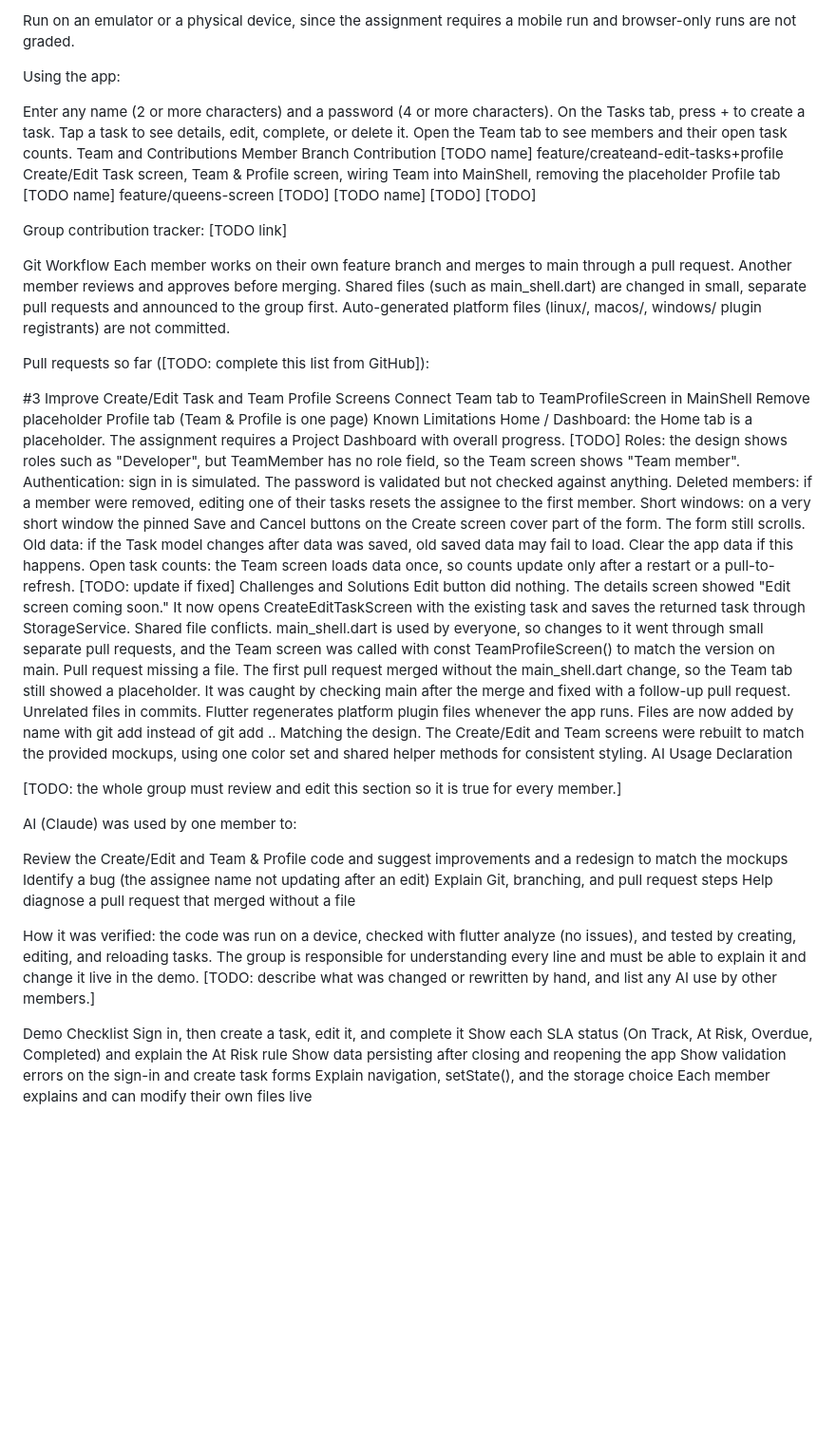
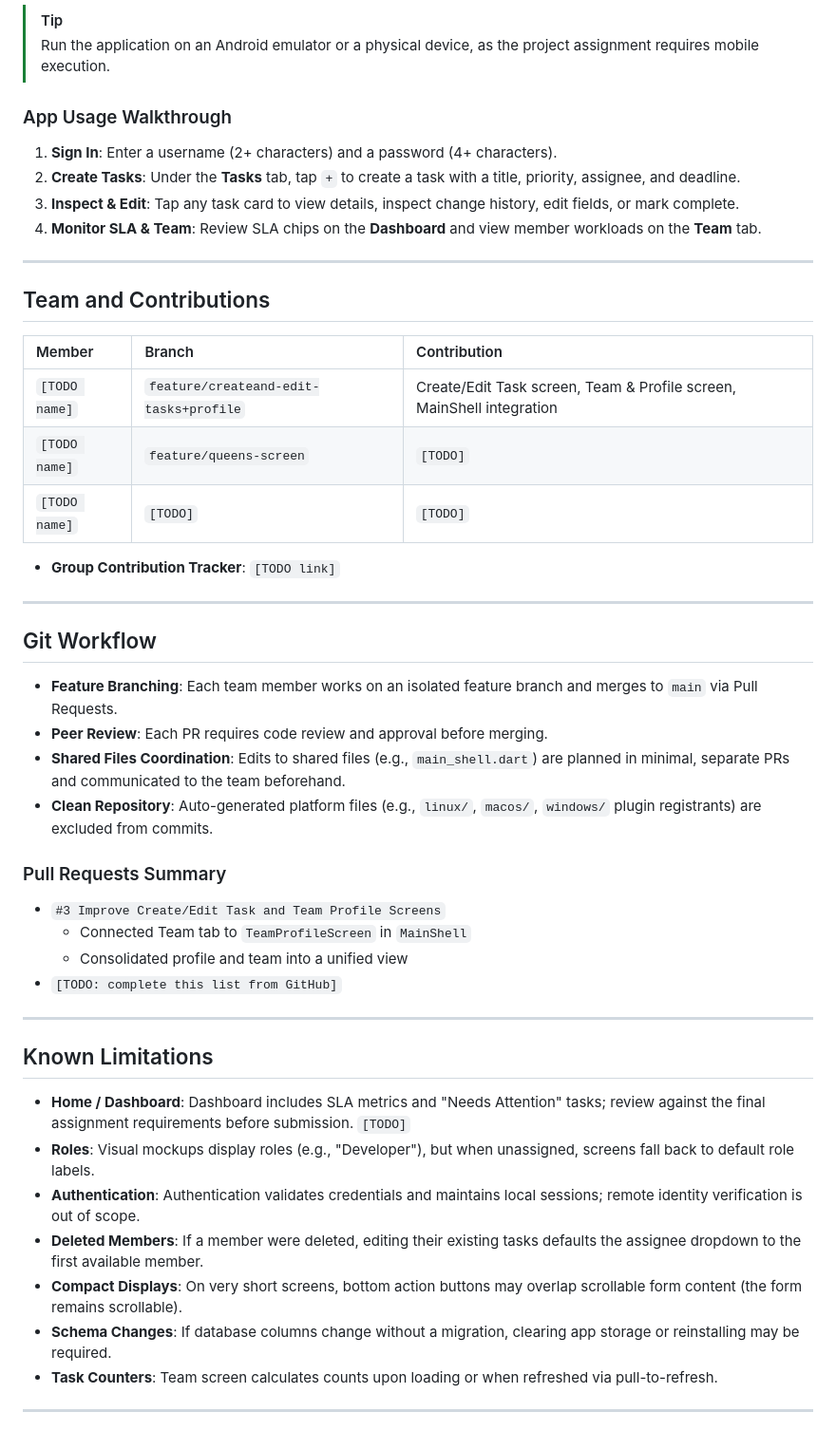
Before and after one commit to TheRealToky/formative_1_group_2, a Markdown page: README.md, the part around one of its changes. Shown at 95% size. Drawn GitHub-style; blank space fills up the shorter version.

Commit message:
chore: make the README look neater

```diff
--- a/README.md
+++ b/README.md
@@ -138,62 +182,52 @@ flutter run
 
-Run on an emulator or a physical device, since the assignment requires a mobile run and browser-only runs are not graded.
+> [!TIP]
+> Run the application on an Android emulator or a physical device, as the project assignment requires mobile execution.
 
-Using the app:
+### App Usage Walkthrough
 
-Enter any name (2 or more characters) and a password (4 or more characters).
-On the Tasks tab, press + to create a task.
-Tap a task to see details, edit, complete, or delete it.
-Open the Team tab to see members and their open task counts.
-Team and Contributions
-Member	Branch	Contribution
-[TODO name]	feature/createand-edit-tasks+profile	Create/Edit Task screen, Team & Profile screen, wiring Team into MainShell, removing the placeholder Profile tab
-[TODO name]	feature/queens-screen	[TODO]
-[TODO name]	[TODO]	[TODO]
+1. **Sign In**: Enter a username (2+ characters) and a password (4+ characters).
+2. **Create Tasks**: Under the **Tasks** tab, tap `+` to create a task with a title, priority, assignee, and deadline.
+3. **Inspect & Edit**: Tap any task card to view details, inspect change history, edit fields, or mark complete.
+4. **Monitor SLA & Team**: Review SLA chips on the **Dashboard** and view member workloads on the **Team** tab.
 
-Group contribution tracker: [TODO link]
+---
 
-Git Workflow
-Each member works on their own feature branch and merges to main through a pull request.
-Another member reviews and approves before merging.
-Shared files (such as main_shell.dart) are changed in small, separate pull requests and announced to the group first.
-Auto-generated platform files (linux/, macos/, windows/ plugin registrants) are not committed.
+## Team and Contributions
 
-Pull requests so far ([TODO: complete this list from GitHub]):
+| Member | Branch | Contribution |
+| :--- | :--- | :--- |
+| `[TODO name]` | `feature/createand-edit-tasks+profile` | Create/Edit Task screen, Team & Profile screen, MainShell integration |
+| `[TODO name]` | `feature/queens-screen` | `[TODO]` |
+| `[TODO name]` | `[TODO]` | `[TODO]` |
 
-#3 Improve Create/Edit Task and Team Profile Screens
-Connect Team tab to TeamProfileScreen in MainShell
-Remove placeholder Profile tab (Team & Profile is one page)
-Known Limitations
-Home / Dashboard: the Home tab is a placeholder. The assignment requires a Project Dashboard with overall progress. [TODO]
-Roles: the design shows roles such as "Developer", but TeamMember has no role field, so the Team screen shows "Team member".
-Authentication: sign in is simulated. The password is validated but not checked against anything.
-Deleted members: if a member were removed, editing one of their tasks resets the assignee to the first member.
-Short windows: on a very short window the pinned Save and Cancel buttons on the Create screen cover part of the form. The form still scrolls.
-Old data: if the Task model changes after data was saved, old saved data may fail to load. Clear the app data if this happens.
-Open task counts: the Team screen loads data once, so counts update only after a restart or a pull-to-refresh. [TODO: update if fixed]
-Challenges and Solutions
-Edit button did nothing. The details screen showed "Edit screen coming soon." It now opens CreateEditTaskScreen with the existing task and saves the returned task through StorageService.
-Shared file conflicts. main_shell.dart is used by everyone, so changes to it went through small separate pull requests, and the Team screen was called with const TeamProfileScreen() to match the version on main.
-Pull request missing a file. The first pull request merged without the main_shell.dart change, so the Team tab still showed a placeholder. It was caught by checking main after the merge and fixed with a follow-up pull request.
-Unrelated files in commits. Flutter regenerates platform plugin files whenever the app runs. Files are now added by name with git add <file> instead of git add ..
-Matching the design. The Create/Edit and Team screens were rebuilt to match the provided mockups, using one color set and shared helper methods for consistent styling.
-AI Usage Declaration
+- **Group Contribution Tracker**: `[TODO link]`
 
-[TODO: the whole group must review and edit this section so it is true for every member.]
+---
 
-AI (Claude) was used by one member to:
+## Git Workflow
 
-Review the Create/Edit and Team & Profile code and suggest improvements and a redesign to match the mockups
-Identify a bug (the assignee name not updating after an edit)
-Explain Git, branching, and pull request steps
-Help diagnose a pull request that merged without a file
+- **Feature Branching**: Each team member works on an isolated feature branch and merges to `main` via Pull Requests.
+- **Peer Review**: Each PR requires code review and approval before merging.
+- **Shared Files Coordination**: Edits to shared files (e.g., `main_shell.dart`) are planned in minimal, separate PRs and communicated to the team beforehand.
+- **Clean Repository**: Auto-generated platform files (e.g., `linux/`, `macos/`, `windows/` plugin registrants) are excluded from commits.
 
-How it was verified: the code was run on a device, checked with flutter analyze (no issues), and tested by creating, editing, and reloading tasks. The group is responsible for understanding every line and must be able to explain it and change it live in the demo. [TODO: describe what was changed or rewritten by hand, and list any AI use by other members.]
+### Pull Requests Summary
+- `#3 Improve Create/Edit Task and Team Profile Screens`
+  - Connected Team tab to `TeamProfileScreen` in `MainShell`
+  - Consolidated profile and team into a unified view
+- `[TODO: complete this list from GitHub]`
 
-Demo Checklist
-Sign in, then create a task, edit it, and complete it
-Show each SLA status (On Track, At Risk, Overdue, Completed) and explain the At Risk rule
-Show data persisting after closing and reopening the app
-Show validation errors on the sign-in and create task forms
-Explain navigation, setState(), and the storage choice
-Each member explains and can modify their own files live
+---
+
+## Known Limitations
+
+- **Home / Dashboard**: Dashboard includes SLA metrics and "Needs Attention" tasks; review against the final assignment requirements before submission. `[TODO]`
+- **Roles**: Visual mockups display roles (e.g., "Developer"), but when unassigned, screens fall back to default role labels.
+- **Authentication**: Authentication validates credentials and maintains local sessions; remote identity verification is out of scope.
+- **Deleted Members**: If a member were deleted, editing their existing tasks defaults the assignee dropdown to the first available member.
+- **Compact Displays**: On very short screens, bottom action buttons may overlap scrollable form content (the form remains scrollable).
+- **Schema Changes**: If database columns change without a migration, clearing app storage or reinstalling may be required.
+- **Task Counters**: Team screen calculates counts upon loading or when refreshed via pull-to-refresh.
+
+---
+
```
Also changed, not shown: other parts of README.md (+211 -125 lines).
